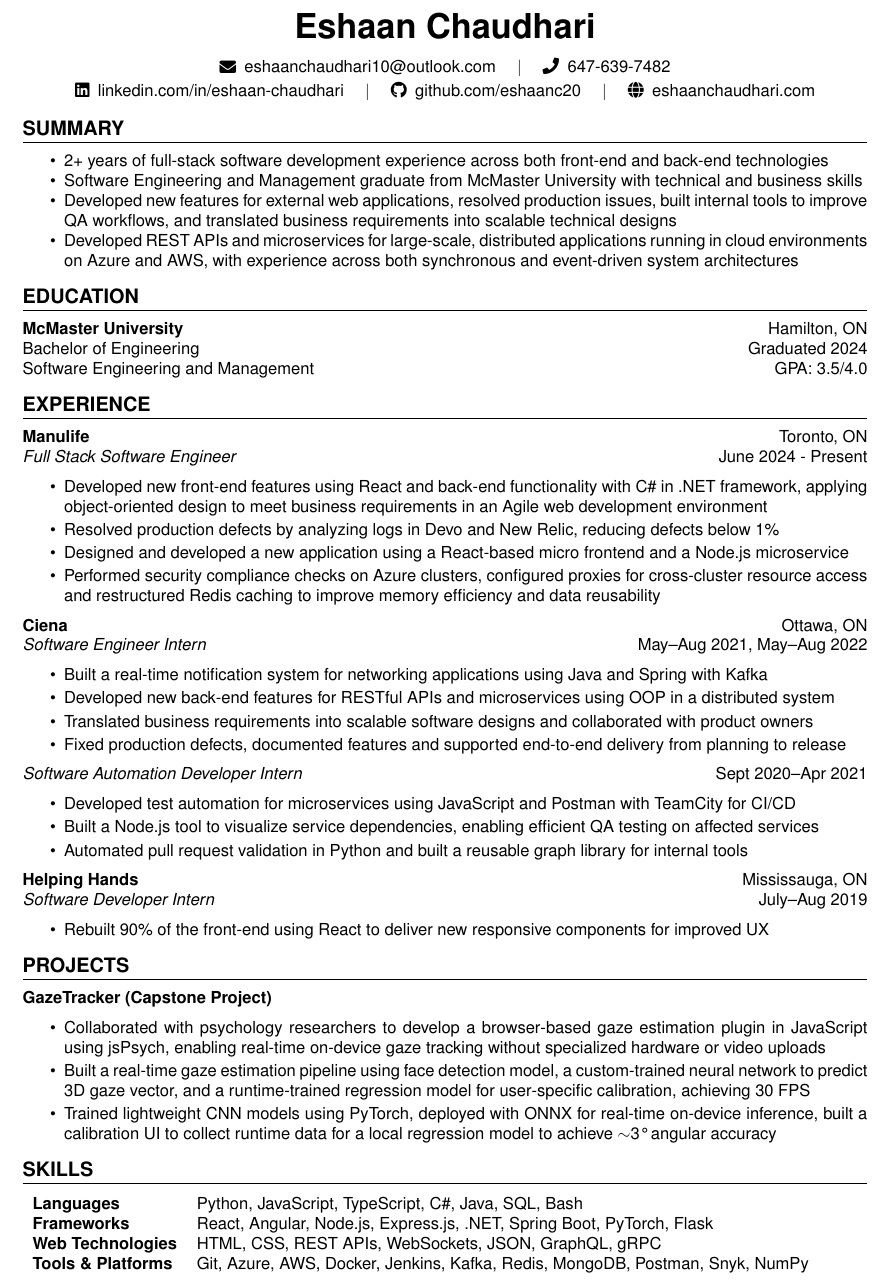
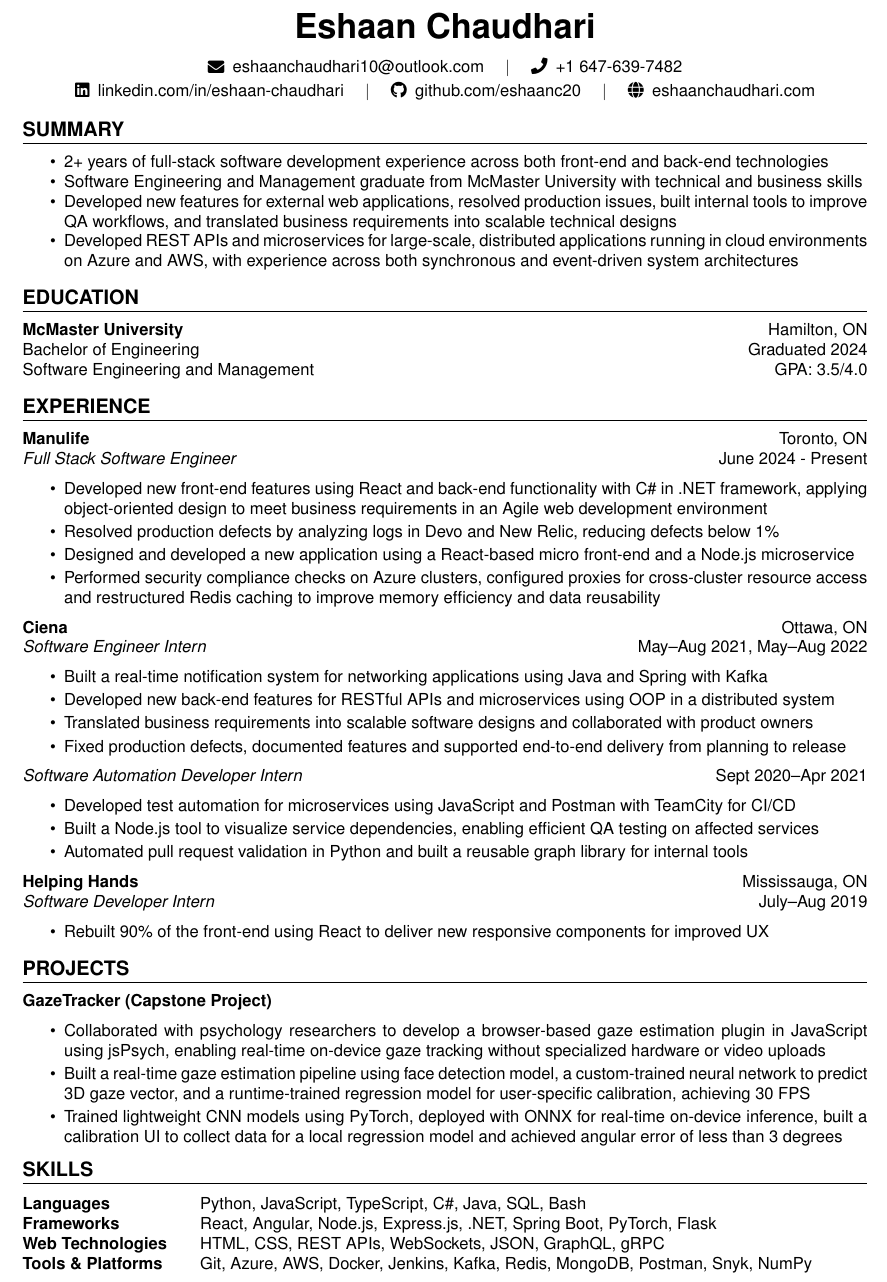
Before and after one commit to eshaanc20/resume-software-engineer, a LaTeX CV (resume.tex): part of the page, cut so that both start at the same text. Compiled offline with pdfLaTeX.

Commit message:
Updated resume

```diff
--- a/resume.tex
+++ b/resume.tex
@@ -25,7 +25,7 @@
 
     \raisebox{-0.05em}{\faEnvelope}\hspace{0.5em}\href{mailto:eshaanchaudhari10@outlook.com}{eshaanchaudhari10@outlook.com} \quad
     $\vert$ \quad
-    \raisebox{0.01em}{\faPhone}\hspace{0.5em}647-639-7482 \\[0.25em]
+    \raisebox{0.01em}{\faPhone}\hspace{0.5em}\textnormal{+1 647-639-7482} \\[0.25em]
 
     \raisebox{0.01em}{\faLinkedin}\hspace{0.5em}\href{https://linkedin.com/in/eshaan-chaudhari}{linkedin.com/in/eshaan-chaudhari} \quad
     $\vert$ \quad
@@ -60,7 +60,7 @@ Software Engineering and Management \hfill GPA: 3.5/4.0
 \begin{itemize}[itemsep=2pt]
     \item Developed new front-end features using React and back-end functionality with C\# in .NET framework, applying object-oriented design to meet business requirements in an Agile web development environment
     \item Resolved production defects by analyzing logs in Devo and New Relic, reducing defects below 1\%
-    \item Designed and developed a new application using a React-based micro frontend and a Node.js microservice
+    \item Designed and developed a new application using a React-based micro front-end and a Node.js microservice
     \item Performed security compliance checks on Azure clusters, configured proxies for cross-cluster resource access and restructured Redis caching to improve memory efficiency and data reusability
 \end{itemize}
 
@@ -94,14 +94,13 @@ Software Engineering and Management \hfill GPA: 3.5/4.0
 \begin{itemize}[itemsep=2pt]
     \item Collaborated with psychology researchers to develop a browser-based gaze estimation plugin in JavaScript using jsPsych, enabling real-time on-device gaze tracking without specialized hardware or video uploads
     \item Built a real-time gaze estimation pipeline using face detection model, a custom-trained neural network to predict 3D gaze vector, and a runtime-trained regression model for user-specific calibration, achieving 30 FPS
-    \item Trained lightweight CNN models using PyTorch, deployed with ONNX for real-time on-device inference, built a calibration UI to collect runtime data for a local regression model to achieve $\sim$3° angular accuracy
+    \item Trained lightweight CNN models using PyTorch, deployed with ONNX for real-time on-device inference, built a calibration UI to collect data for a local regression model and achieved angular error of less than 3 degrees
 \end{itemize}
-
-\vspace{0.2em}
 
 \section*{Skills}
 
-\begin{tabular}{ l l }
+\setlength{\tabcolsep}{0pt}
+\begin{tabular}{l@{\hspace{2em}}l}
 \textbf{Languages} & Python, JavaScript, TypeScript, C\#, Java, SQL, Bash \\
 \textbf{Frameworks} & React, Angular, Node.js, Express.js, .NET, Spring Boot, PyTorch, Flask \\
 \textbf{Web Technologies} & HTML, CSS, REST APIs, WebSockets, JSON, GraphQL, gRPC \\
```
Also changed, not shown: Eshaan_Chaudhari_Resume.pdf.
